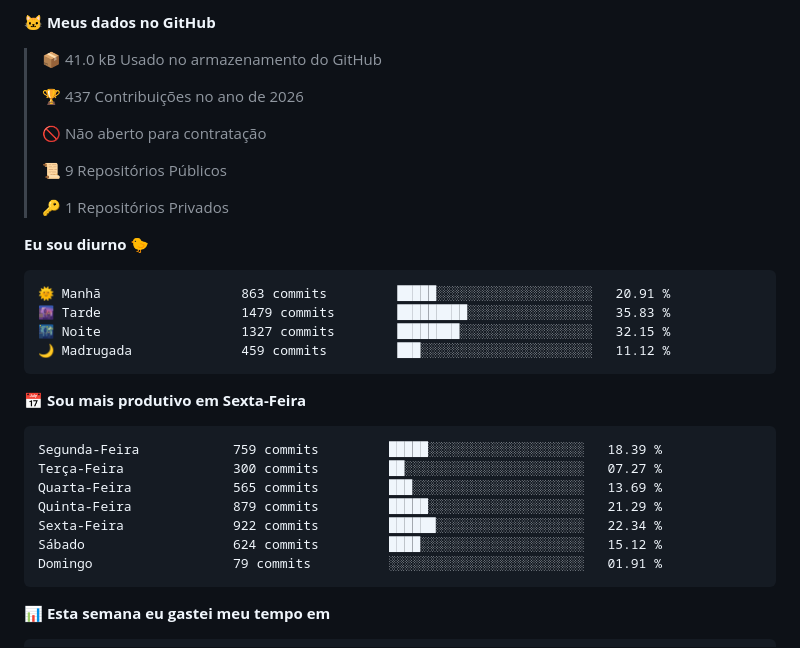
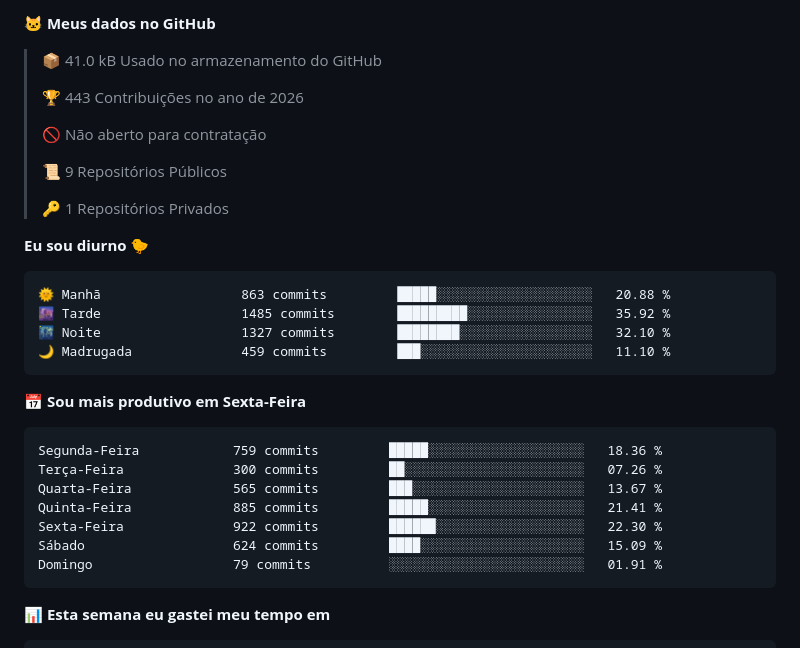
Before and after one commit to conjuntivite/conjuntivite, a Markdown page: README.md, the part around one of its changes. GitHub-like rendering.

Commit message:
Updated with Dev Metrics

````diff
--- a/README.md
+++ b/README.md
@@ -243,7 +243,7 @@ de volta. Sem servidor de aplicação: HTML e JavaScript estáticos.
 
 > 📦 41.0 kB Usado no armazenamento do GitHub
  >
-> 🏆 437 Contribuições no ano de 2026
+> 🏆 443 Contribuições no ano de 2026
  >
 > 🚫 Não aberto para contratação
  >
@@ -254,20 +254,20 @@ de volta. Sem servidor de aplicação: HTML e JavaScript estáticos.
 **Eu sou diurno 🐤**
 
 ```text
-🌞 Manhã                  863 commits         █████░░░░░░░░░░░░░░░░░░░░   20.91 %
-🌆 Tarde                  1479 commits        █████████░░░░░░░░░░░░░░░░   35.83 %
-🌃 Noite                  1327 commits        ████████░░░░░░░░░░░░░░░░░   32.15 %
-🌙 Madrugada              459 commits         ███░░░░░░░░░░░░░░░░░░░░░░   11.12 %
+🌞 Manhã                  863 commits         █████░░░░░░░░░░░░░░░░░░░░   20.88 %
+🌆 Tarde                  1485 commits        █████████░░░░░░░░░░░░░░░░   35.92 %
+🌃 Noite                  1327 commits        ████████░░░░░░░░░░░░░░░░░   32.10 %
+🌙 Madrugada              459 commits         ███░░░░░░░░░░░░░░░░░░░░░░   11.10 %
 ```
 📅 **Sou mais produtivo em Sexta-Feira**
 
 ```text
-Segunda-Feira            759 commits         █████░░░░░░░░░░░░░░░░░░░░   18.39 %
-Terça-Feira              300 commits         ██░░░░░░░░░░░░░░░░░░░░░░░   07.27 %
-Quarta-Feira             565 commits         ███░░░░░░░░░░░░░░░░░░░░░░   13.69 %
-Quinta-Feira             879 commits         █████░░░░░░░░░░░░░░░░░░░░   21.29 %
-Sexta-Feira              922 commits         ██████░░░░░░░░░░░░░░░░░░░   22.34 %
-Sábado                   624 commits         ████░░░░░░░░░░░░░░░░░░░░░   15.12 %
+Segunda-Feira            759 commits         █████░░░░░░░░░░░░░░░░░░░░   18.36 %
+Terça-Feira              300 commits         ██░░░░░░░░░░░░░░░░░░░░░░░   07.26 %
+Quarta-Feira             565 commits         ███░░░░░░░░░░░░░░░░░░░░░░   13.67 %
+Quinta-Feira             885 commits         █████░░░░░░░░░░░░░░░░░░░░   21.41 %
+Sexta-Feira              922 commits         ██████░░░░░░░░░░░░░░░░░░░   22.30 %
+Sábado                   624 commits         ████░░░░░░░░░░░░░░░░░░░░░   15.09 %
 Domingo                  79 commits          ░░░░░░░░░░░░░░░░░░░░░░░░░   01.91 %
 ```
 
````
Also changed, not shown: other parts of README.md (+1 -1 lines), assets/bar_graph.png.
